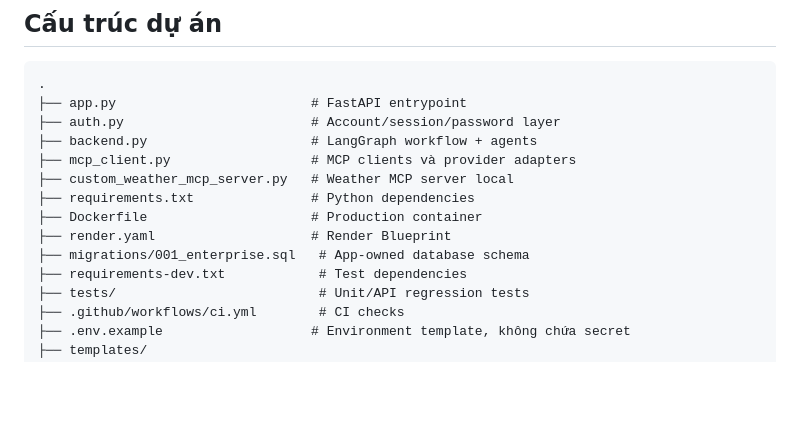
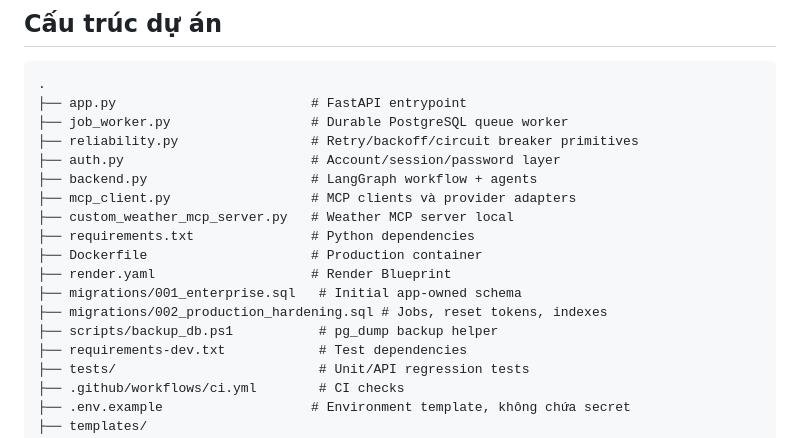
Before and after one commit to pham-ng/Multi-Agent-System-using-Langraph-MCP-Guardrail-HITL-for-Trip-Planning, a Markdown page: README.md, the part around the change. Rendered like a GitHub page; blank space fills up the shorter version.

Commit message:
docs: document production backend operations

````diff
--- a/README.md
+++ b/README.md
@@ -404,6 +404,8 @@ Nếu muốn thêm agent, hãy xác định rõ agent đó đọc field nào, gh
 ```text
 .
 ├── app.py                         # FastAPI entrypoint
+├── job_worker.py                  # Durable PostgreSQL queue worker
+├── reliability.py                 # Retry/backoff/circuit breaker primitives
 ├── auth.py                        # Account/session/password layer
 ├── backend.py                     # LangGraph workflow + agents
 ├── mcp_client.py                  # MCP clients và provider adapters
@@ -411,7 +413,9 @@ Nếu muốn thêm agent, hãy xác định rõ agent đó đọc field nào, gh
 ├── requirements.txt               # Python dependencies
 ├── Dockerfile                     # Production container
 ├── render.yaml                    # Render Blueprint
-├── migrations/001_enterprise.sql   # App-owned database schema
+├── migrations/001_enterprise.sql   # Initial app-owned schema
+├── migrations/002_production_hardening.sql # Jobs, reset tokens, indexes
+├── scripts/backup_db.ps1           # pg_dump backup helper
 ├── requirements-dev.txt            # Test dependencies
 ├── tests/                          # Unit/API regression tests
 ├── .github/workflows/ci.yml        # CI checks
````
